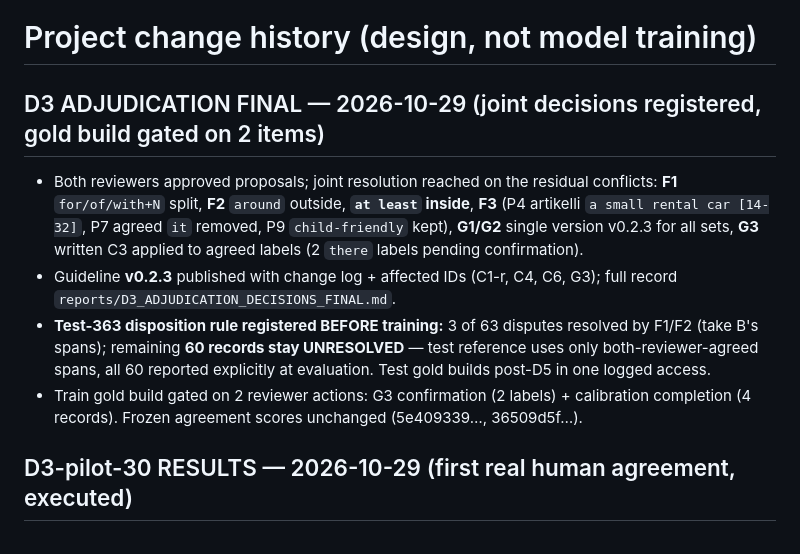
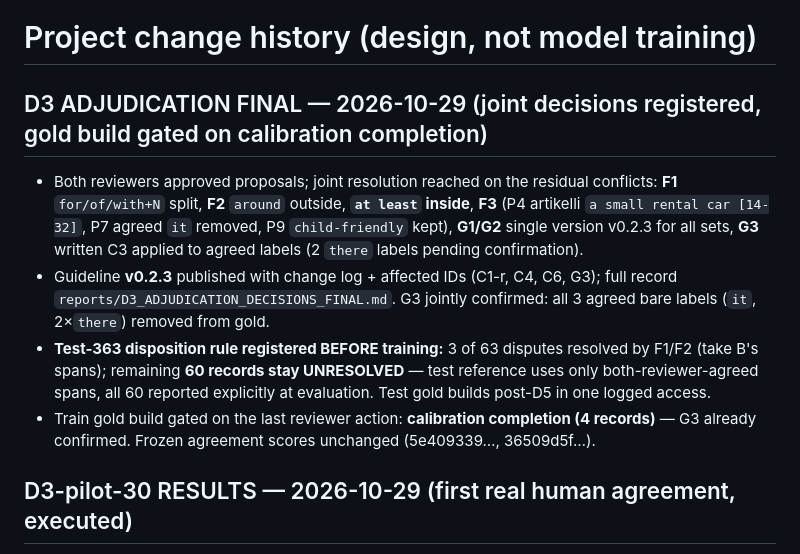
Before and after one commit to eneserman/OVERRIDE, a Markdown page: CHANGELOG.md, the part around the change. GitHub-like rendering.

```diff
--- a/CHANGELOG.md
+++ b/CHANGELOG.md
@@ -2,11 +2,11 @@
 
 # Project change history (design, not model training)
 
-## D3 ADJUDICATION FINAL — 2026-10-29 (joint decisions registered, gold build gated on 2 items)
+## D3 ADJUDICATION FINAL — 2026-10-29 (joint decisions registered, gold build gated on calibration completion)
 - Both reviewers approved proposals; joint resolution reached on the residual conflicts: **F1** `for/of/with+N` split, **F2** `around` outside, **`at least` inside**, **F3** (P4 artikelli `a small rental car [14-32]`, P7 agreed `it` removed, P9 `child-friendly` kept), **G1/G2** single version v0.2.3 for all sets, **G3** written C3 applied to agreed labels (2 `there` labels pending confirmation).
-- Guideline **v0.2.3** published with change log + affected IDs (C1-r, C4, C6, G3); full record `reports/D3_ADJUDICATION_DECISIONS_FINAL.md`.
+- Guideline **v0.2.3** published with change log + affected IDs (C1-r, C4, C6, G3); full record `reports/D3_ADJUDICATION_DECISIONS_FINAL.md`. G3 jointly confirmed: all 3 agreed bare labels (`it`, 2×`there`) removed from gold.
 - **Test-363 disposition rule registered BEFORE training:** 3 of 63 disputes resolved by F1/F2 (take B's spans); remaining **60 records stay UNRESOLVED** — test reference uses only both-reviewer-agreed spans, all 60 reported explicitly at evaluation. Test gold builds post-D5 in one logged access.
-- Train gold build gated on 2 reviewer actions: G3 confirmation (2 labels) + calibration completion (4 records). Frozen agreement scores unchanged (5e409339…, 36509d5f…).
+- Train gold build gated on the last reviewer action: **calibration completion (4 records)** — G3 already confirmed. Frozen agreement scores unchanged (5e409339…, 36509d5f…).
 
 ## D3-pilot-30 RESULTS — 2026-10-29 (first real human agreement, executed)
 - Two independent human annotators (reviewer_A_BURAK, reviewer_B_ENES) completed the blind pilot-30; format validation 0 errors. Real agreement measured: **exact layer-set 0.8333**; per-label exact-span **NEW_VALUE F1 0.800, REFERENCE F1 0.667, UPDATE_CUE F1 1.000**; difficulty agreement 0.9333. OLD_VALUE/KEPT_VALUE/KEEP_CUE/CANCEL_CUE/RESTORE_CUE = 0 support → NOT EVALUABLE (consistent with D0/D1).
```
Also changed, not shown: 13_ANNOTATION_GUIDELINES.md (+1 -1 lines), reports/D3_ADJUDICATION_DECISIONS_FINAL.md (+4 -4 lines).
